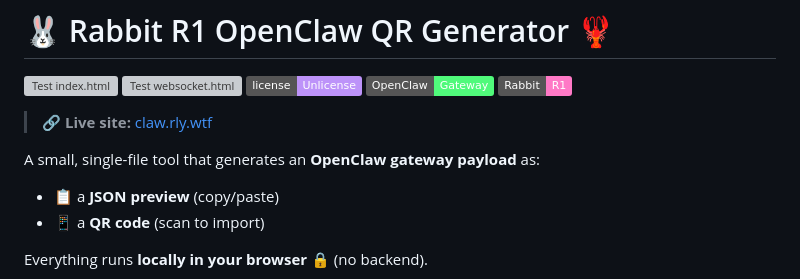
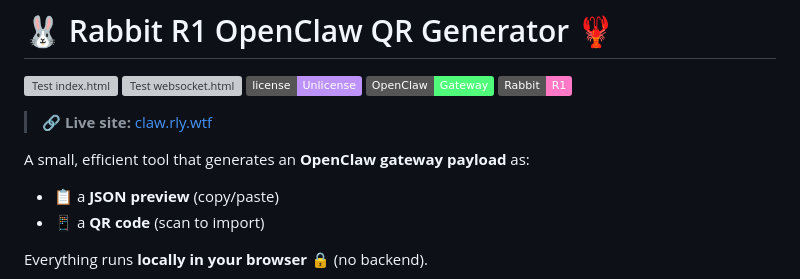
Before and after one commit to johndotpub/rabbit-openclaw-qr-generator, a Markdown page: README.md, the part around the change. GitHub-like rendering; badges without logos; grey boxes are pictures that could not be loaded.

Commit message:
Update description for clarity and efficiency
Remove the note about being single-file

```diff
--- a/README.md
+++ b/README.md
@@ -8,7 +8,7 @@
 
 > 🔗 **Live site:** [claw.rly.wtf](https://claw.rly.wtf)
 
-A small, single-file tool that generates an **OpenClaw gateway payload** as:
+A small, efficient tool that generates an **OpenClaw gateway payload** as:
 
 - 📋 a **JSON preview** (copy/paste)
 - 📱 a **QR code** (scan to import)
```
